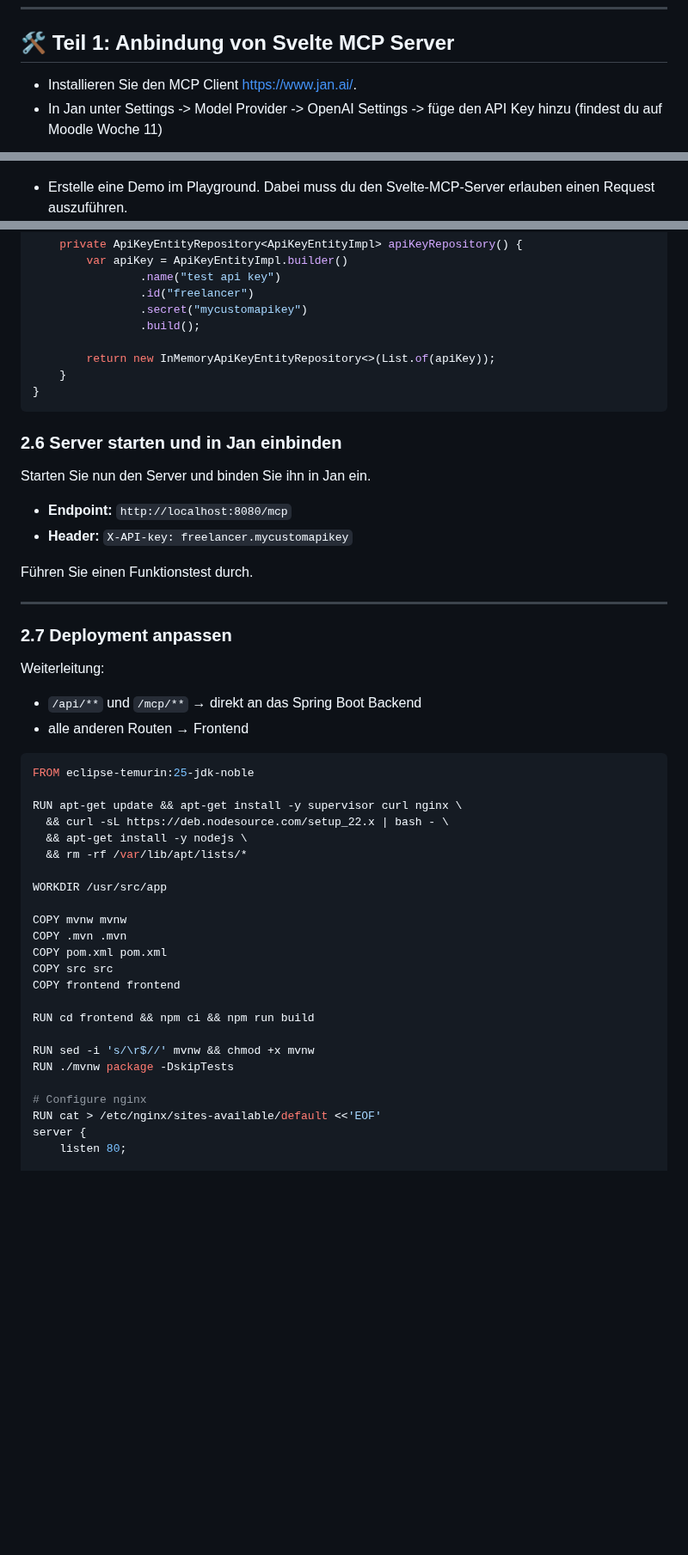
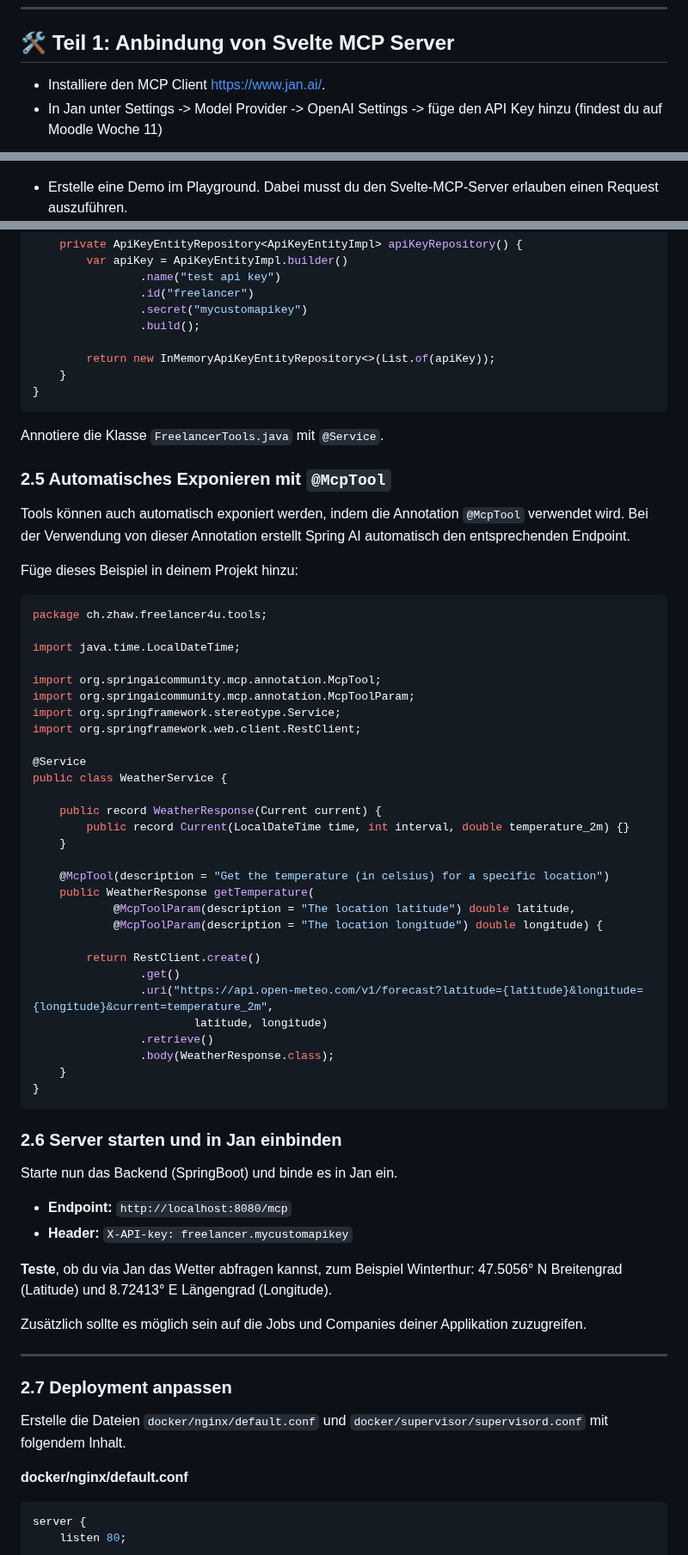
Before and after one commit to bkuehnis/-freelancer4uUebungen, a Markdown page: uebung13/uebung13.md, 3 parts joined by grey strips. Shown at 86% size. GitHub-like rendering; blank space fills up the shorter version.

````diff
--- a/uebung13/uebung13.md
+++ b/uebung13/uebung13.md
@@ -21,7 +21,7 @@ Diese Übung besteht aus drei Teilen:
 
 ## 🛠️ Teil 1: Anbindung von Svelte MCP Server
 
-- Installieren Sie den MCP Client https://www.jan.ai/.
+- Installiere den MCP Client https://www.jan.ai/.
 - In Jan unter Settings -> Model Provider -> OpenAI Settings -> füge den API Key hinzu (findest du auf Moodle Woche 11)
 
 ![alt text](model_provider.png)
@@ -43,7 +43,7 @@ Eine Beschreibung der Tools des Svelte MCP Server findest du unter https://mcp.s
 - Öffne einen neuen Chat und überprüfe, dass der Svelte MCP Server verfügbar ist.
 ![alt text](1_chat_with_svelte_mcp_tool.png)
 
-- Erstelle eine Demo im Playground. Dabei muss du den Svelte-MCP-Server erlauben einen Request auszuführen.
+- Erstelle eine Demo im Playground. Dabei musst du den Svelte-MCP-Server erlauben einen Request auszuführen.
 ![alt text](2_chat_with_svelte_mcp_tool.png)
 ![alt text](3_chat_with_svelte_mcp_tool.png)
 
@@ -241,46 +170,66 @@ public class SecurityConfig {
 }
 ```
 
+Annotiere die Klasse `FreelancerTools.java` mit `@Service`.
+
+### 2.5 Automatisches Exponieren mit `@McpTool`
+
+Tools können auch automatisch exponiert werden, indem die Annotation `@McpTool` verwendet wird. Bei der Verwendung von dieser Annotation erstellt Spring AI automatisch den entsprechenden Endpoint.
+
+Füge dieses Beispiel in deinem Projekt hinzu:
+
+```java
+package ch.zhaw.freelancer4u.tools;
+
+import java.time.LocalDateTime;
+
+import org.springaicommunity.mcp.annotation.McpTool;
+import org.springaicommunity.mcp.annotation.McpToolParam;
+import org.springframework.stereotype.Service;
+import org.springframework.web.client.RestClient;
+
+@Service
+public class WeatherService {
+
+    public record WeatherResponse(Current current) {
+        public record Current(LocalDateTime time, int interval, double temperature_2m) {}
+    }
+
+    @McpTool(description = "Get the temperature (in celsius) for a specific location")
+    public WeatherResponse getTemperature(
+            @McpToolParam(description = "The location latitude") double latitude,
+            @McpToolParam(description = "The location longitude") double longitude) {
+
+        return RestClient.create()
+                .get()
+                .uri("https://api.open-meteo.com/v1/forecast?latitude={latitude}&longitude={longitude}&current=temperature_2m",
+                        latitude, longitude)
+                .retrieve()
+                .body(WeatherResponse.class);
+    }
+}
+```
+
+
 ### 2.6 Server starten und in Jan einbinden
 
-Starten Sie nun den Server und binden Sie ihn in Jan ein.
+Starte nun das Backend (SpringBoot) und binde es in Jan ein.
 
 - **Endpoint:** `http://localhost:8080/mcp`
 - **Header:** `X-API-key: freelancer.mycustomapikey`
 
-Führen Sie einen Funktionstest durch.
+**Teste**, ob du via Jan das Wetter abfragen kannst, zum Beispiel Winterthur: 47.5056° N Breitengrad (Latitude) und 8.72413° E Längengrad (Longitude).
+
+Zusätzlich sollte es möglich sein auf die Jobs und Companies deiner Applikation zuzugreifen.
 
 ---
 
 ### 2.7 Deployment anpassen
 
-Weiterleitung:
-- `/api/**` und `/mcp/**` → direkt an das Spring Boot Backend
-- alle anderen Routen → Frontend
+Erstelle die Dateien `docker/nginx/default.conf` und `docker/supervisor/supervisord.conf` mit folgendem Inhalt.
 
-```Dockerfile
-FROM eclipse-temurin:25-jdk-noble
-
-RUN apt-get update && apt-get install -y supervisor curl nginx \
-  && curl -sL https://deb.nodesource.com/setup_22.x | bash - \
-  && apt-get install -y nodejs \
-  && rm -rf /var/lib/apt/lists/*
-
-WORKDIR /usr/src/app
-
-COPY mvnw mvnw
-COPY .mvn .mvn
-COPY pom.xml pom.xml
-COPY src src
-COPY frontend frontend
-
-RUN cd frontend && npm ci && npm run build
-
-RUN sed -i 's/\r$//' mvnw && chmod +x mvnw
-RUN ./mvnw package -DskipTests
-
-# Configure nginx
-RUN cat > /etc/nginx/sites-available/default <<'EOF'
+**docker/nginx/default.conf**
+```nginx
 server {
     listen 80;
 
````
Also changed, not shown: other parts of uebung13/uebung13.md (+68 -95 lines), uebung13/add_mcp_jan.png.
